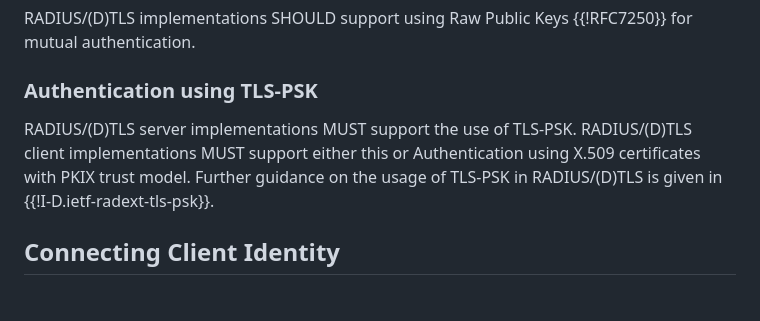
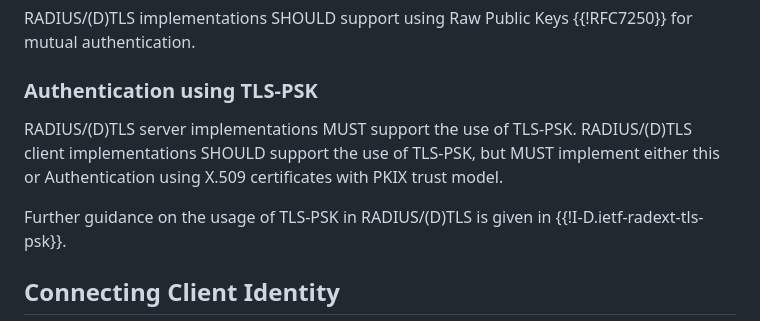
Before and after one commit to Janfred/draft-janfred-radext-radiusdtls-bis, a Markdown page: draft-janfred-radext-radiusdtls-bis.md, the part around the change. Drawn GitHub-style; blank space fills up the shorter version.

Commit message:
Align the text for clients PSK requirement with the cert section

```diff
--- a/draft-janfred-radext-radiusdtls-bis.md
+++ b/draft-janfred-radext-radiusdtls-bis.md
@@ -281,7 +281,8 @@ RADIUS/(D)TLS implementations SHOULD support using Raw Public Keys {{!RFC7250}}
 ### Authentication using TLS-PSK
 
 RADIUS/(D)TLS server implementations MUST support the use of TLS-PSK.
-RADIUS/(D)TLS client implementations MUST support either this or Authentication using X.509 certificates with PKIX trust model.
+RADIUS/(D)TLS client implementations SHOULD support the use of TLS-PSK, but MUST implement either this or Authentication using X.509 certificates with PKIX trust model.
+
 Further guidance on the usage of TLS-PSK in RADIUS/(D)TLS is given in {{!I-D.ietf-radext-tls-psk}}.
 
 ## Connecting Client Identity
```
